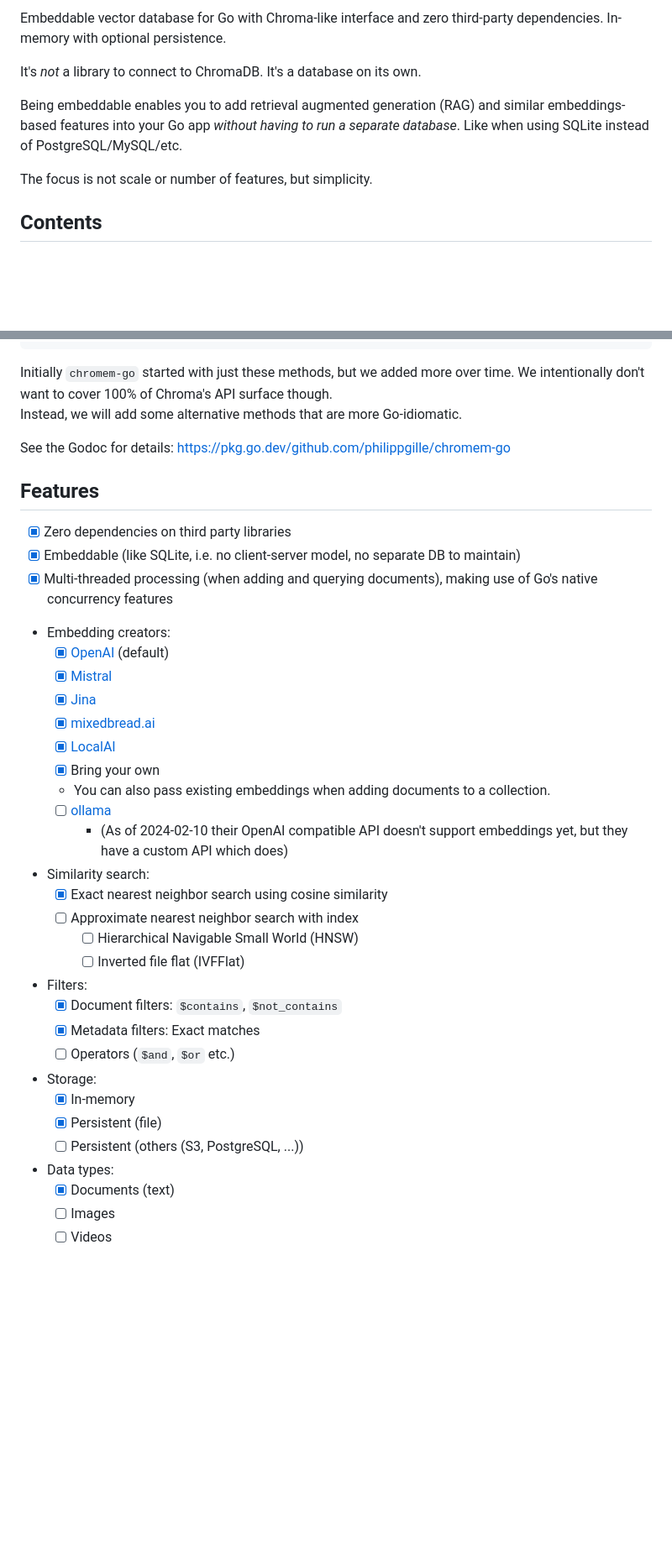
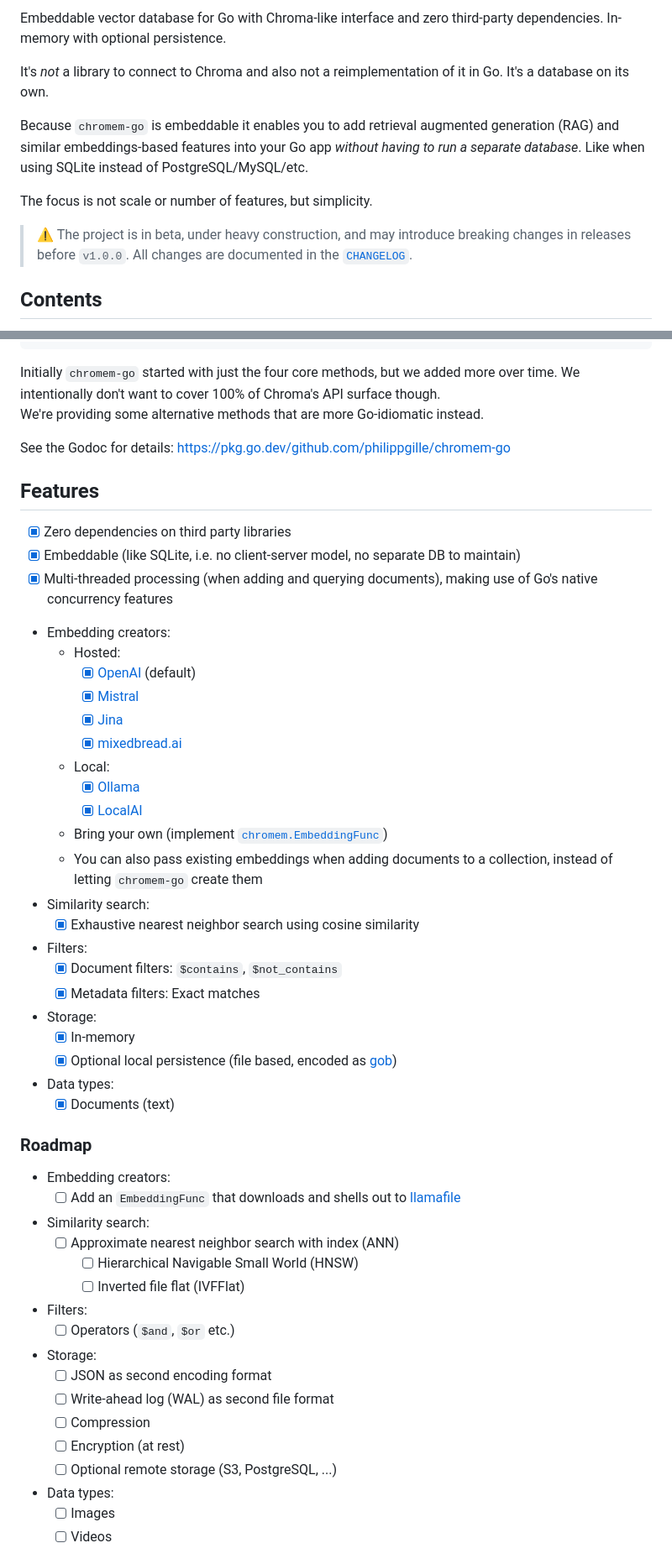
Before and after one commit to philippgille/chromem-go, a Markdown page: README.md, 2 parts joined by grey strips. Shown at 84% size. Rendered like a GitHub page; blank space fills up the shorter version.

````diff
--- a/README.md
+++ b/README.md
@@ -4,11 +7,13 @@
 
 Embeddable vector database for Go with Chroma-like interface and zero third-party dependencies. In-memory with optional persistence.
 
-It's *not* a library to connect to ChromaDB. It's a database on its own.
+It's *not* a library to connect to Chroma and also not a reimplementation of it in Go. It's a database on its own.
 
-Being embeddable enables you to add retrieval augmented generation (RAG) and similar embeddings-based features into your Go app *without having to run a separate database*. Like when using SQLite instead of PostgreSQL/MySQL/etc.
+Because `chromem-go` is embeddable it enables you to add retrieval augmented generation (RAG) and similar embeddings-based features into your Go app *without having to run a separate database*. Like when using SQLite instead of PostgreSQL/MySQL/etc.
 
 The focus is not scale or number of features, but simplicity.
+
+> ⚠️ The project is in beta, under heavy construction, and may introduce breaking changes in releases before `v1.0.0`. All changes are documented in the [`CHANGELOG`](./CHANGELOG.md).
 
 ## Contents
 
@@ -112,8 +118,8 @@ func main() {
 }
 ```
 
-Initially `chromem-go` started with just these methods, but we added more over time. We intentionally don't want to cover 100% of Chroma's API surface though.
-Instead, we will add some alternative methods that are more Go-idiomatic.
+Initially `chromem-go` started with just the four core methods, but we added more over time. We intentionally don't want to cover 100% of Chroma's API surface though.
+We're providing some alternative methods that are more Go-idiomatic instead.
 
 See the Godoc for details: <https://pkg.go.dev/github.com/philippgille/chromem-go>
 
@@ -123,30 +129,44 @@ See the Godoc for details: <https://pkg.go.dev/github.com/philippgille/chromem-g
 - [X] Embeddable (like SQLite, i.e. no client-server model, no separate DB to maintain)
 - [X] Multi-threaded processing (when adding and querying documents), making use of Go's native concurrency features
 - Embedding creators:
-  - [X] [OpenAI](https://platform.openai.com/docs/guides/embeddings/embedding-models) (default)
-  - [X] [Mistral](https://docs.mistral.ai/platform/endpoints/#embedding-models)
-  - [X] [Jina](https://jina.ai/embeddings)
-  - [X] [mixedbread.ai](https://www.mixedbread.ai/)
-  - [X] [LocalAI](https://github.com/mudler/LocalAI)
-  - [X] Bring your own
-  - You can also pass existing embeddings when adding documents to a collection.
-  - [ ] [ollama](https://ollama.ai/)
-    - (As of 2024-02-10 their OpenAI compatible API doesn't support embeddings yet, but they have a custom API which does)
+  - Hosted:
+    - [X] [OpenAI](https://platform.openai.com/docs/guides/embeddings/embedding-models) (default)
+    - [X] [Mistral](https://docs.mistral.ai/platform/endpoints/#embedding-models)
+    - [X] [Jina](https://jina.ai/embeddings)
+    - [X] [mixedbread.ai](https://www.mixedbread.ai/)
+  - Local:
+    - [X] [Ollama](https://github.com/ollama/ollama)
+    - [X] [LocalAI](https://github.com/mudler/LocalAI)
+  - Bring your own (implement [`chromem.EmbeddingFunc`](https://pkg.go.dev/github.com/philippgille/chromem-go#EmbeddingFunc))
+  - You can also pass existing embeddings when adding documents to a collection, instead of letting `chromem-go` create them
 - Similarity search:
-  - [X] Exact nearest neighbor search using cosine similarity
-  - [ ] Approximate nearest neighbor search with index
+  - [X] Exhaustive nearest neighbor search using cosine similarity
+- Filters:
+  - [X] Document filters: `$contains`, `$not_contains`
+  - [X] Metadata filters: Exact matches
+- Storage:
+  - [X] In-memory
+  - [X] Optional local persistence (file based, encoded as [gob](https://go.dev/blog/gob))
+- Data types:
+  - [X] Documents (text)
+
+### Roadmap
+
+- Embedding creators:
+  - [ ] Add an `EmbeddingFunc` that downloads and shells out to [llamafile](https://github.com/Mozilla-Ocho/llamafile)
+- Similarity search:
+  - [ ] Approximate nearest neighbor search with index (ANN)
     - [ ] Hierarchical Navigable Small World (HNSW)
     - [ ] Inverted file flat (IVFFlat)
 - Filters:
-  - [X] Document filters: `$contains`, `$not_contains`
-  - [X] Metadata filters: Exact matches
   - [ ] Operators (`$and`, `$or` etc.)
 - Storage:
-  - [X] In-memory
-  - [X] Persistent (file)
-  - [ ] Persistent (others (S3, PostgreSQL, ...))
+  - [ ] JSON as second encoding format
+  - [ ] Write-ahead log (WAL) as second file format
+  - [ ] Compression
+  - [ ] Encryption (at rest)
+  - [ ] Optional remote storage (S3, PostgreSQL, ...)
 - Data types:
-  - [X] Documents (text)
   - [ ] Images
   - [ ] Videos
 
````
Also changed, not shown: other parts of README.md (+7 -3 lines).
